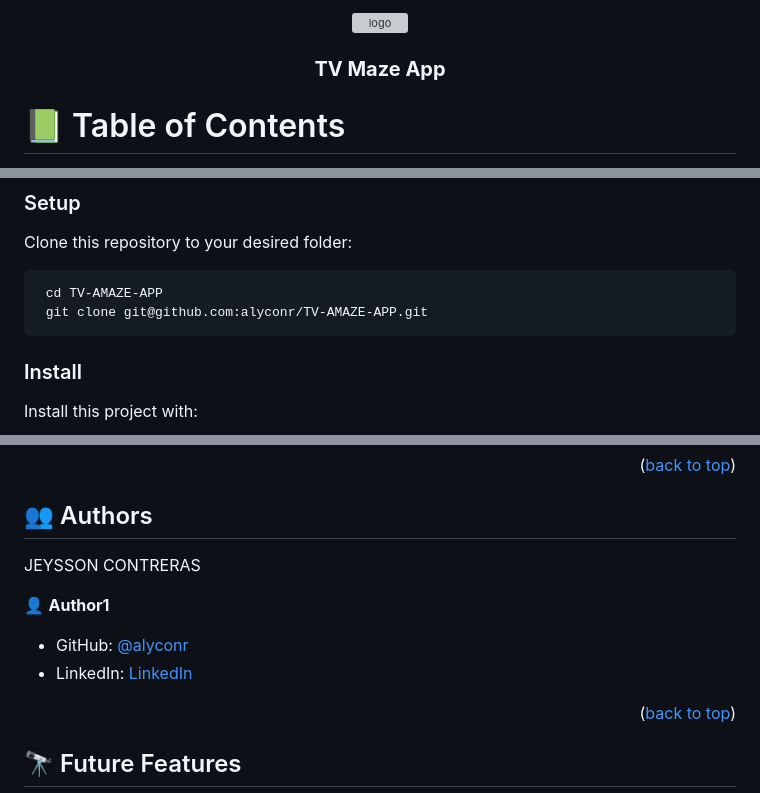
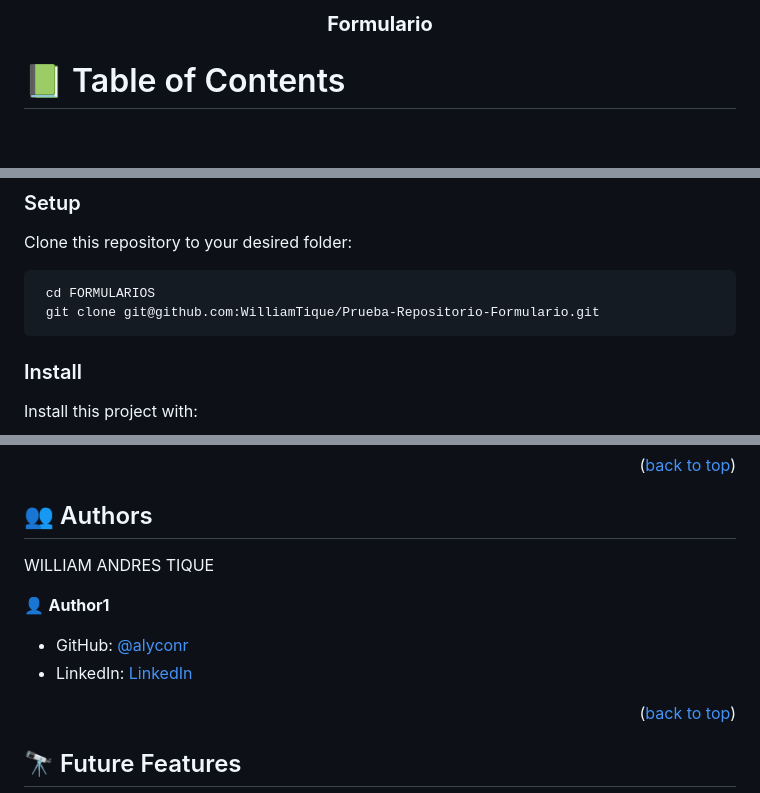
Before and after one commit to WilliamTique/Prueba-Repositorio-Formulario, a Markdown page: README.md, 3 parts joined by grey strips. GitHub-like rendering; blank space fills up the shorter version; grey boxes are pictures that could not be loaded.

````diff
--- a/README.md
+++ b/README.md
@@ -1,13 +1,8 @@
 <a name="readme-top"></a>
-
-
 
 <div align="center">
 
-  <img src="./src/assets/images/LOGOv2.png" alt="logo" width="250" height="250" />
-  <br/>
-
-  <h3><b>TV Maze App</b></h3>
+  <h3><b>Formulario</b></h3>
 
 </div>
 
@@ -128,8 +112,8 @@ To run this project  you need the following tools:
 
 Clone this repository to your desired folder:
 ```sh
- cd TV-AMAZE-APP
- git clone git@github.com:alyconr/TV-AMAZE-APP.git
+ cd FORMULARIOS
+ git clone git@github.com:WilliamTique/Prueba-Repositorio-Formulario.git
 ```
 
 
@@ -291,7 +266,7 @@ With the last script, the app will be deployed to any cloud provider you want to
 
 ## 👥 Authors <a name="authors"></a>
 
-JEYSSON CONTRERAS
+WILLIAM ANDRES TIQUE
 
 
 👤 **Author1**
````
Also changed, not shown: other parts of README.md (+6 -26 lines).
